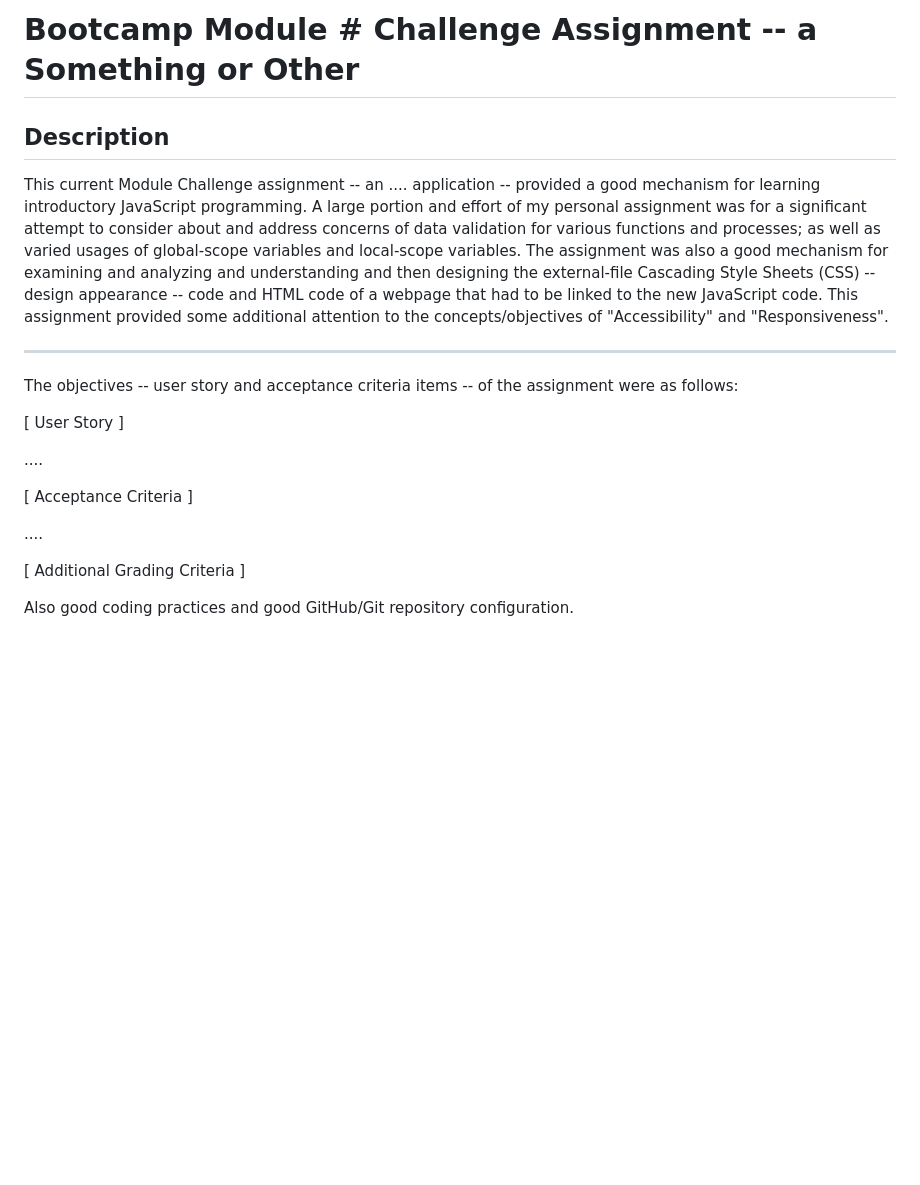
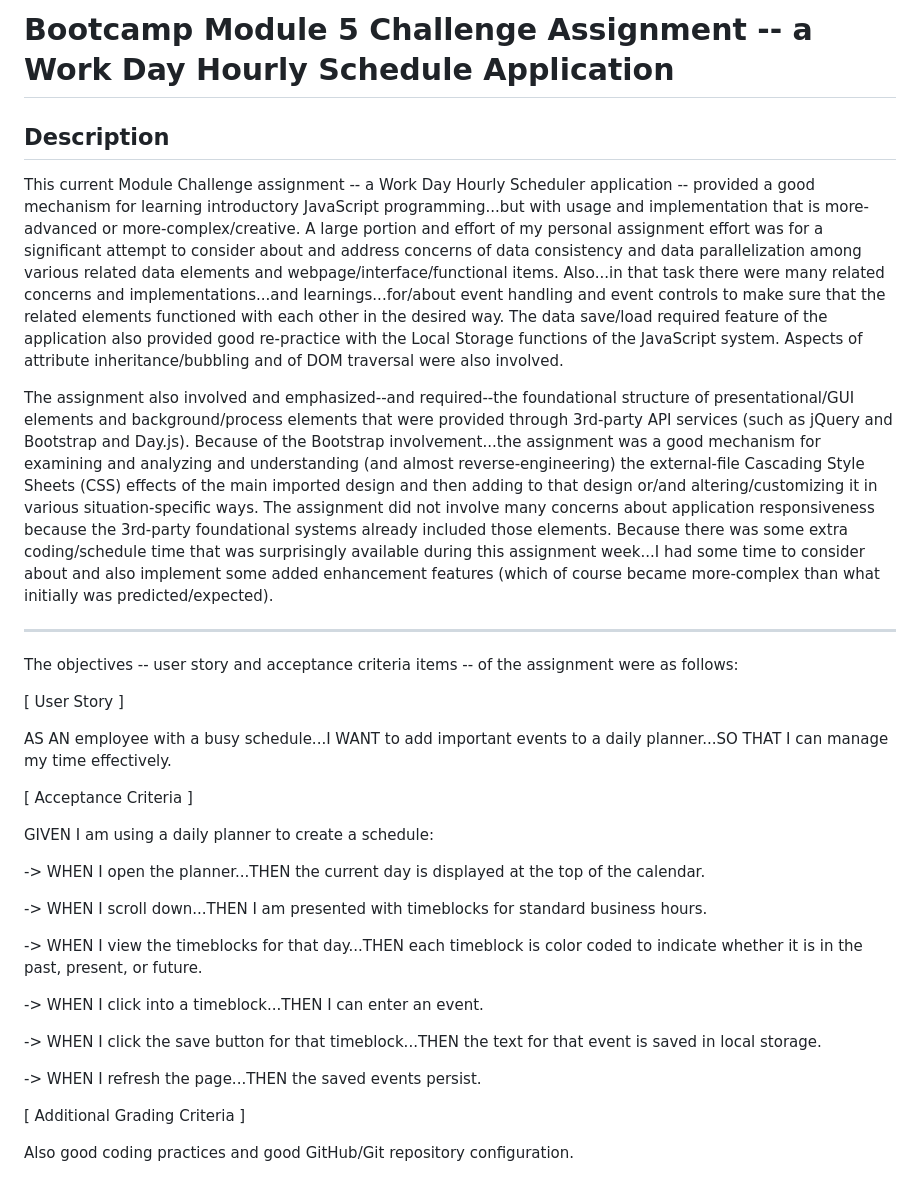
Before and after one commit to Todd-Kridel/TK-Work-Day-Scheduler, a Markdown page: README.md, the part around the change printed below. Drawn GitHub-style; blank space fills up the shorter version.

```diff
--- a/README.md
+++ b/README.md
@@ -1,8 +1,10 @@
-# Bootcamp Module # Challenge Assignment -- a Something or Other
+# Bootcamp Module 5 Challenge Assignment -- a Work Day Hourly Schedule Application
 
 ## Description
 
-This current Module Challenge assignment -- an .... application -- provided a good mechanism for learning introductory JavaScript programming. A large portion and effort of my personal assignment was for a significant attempt to consider about and address concerns of data validation for various functions and processes; as well as varied usages of global-scope variables and local-scope variables. The assignment was also a good mechanism for examining and analyzing and understanding and then designing the external-file Cascading Style Sheets (CSS) -- design appearance -- code and HTML code of a webpage that had to be linked to the new JavaScript code. This assignment provided some additional attention to the concepts/objectives of "Accessibility" and "Responsiveness".
+This current Module Challenge assignment -- a Work Day Hourly Scheduler application -- provided a good mechanism for learning introductory JavaScript programming...but with usage and implementation that is more-advanced or more-complex/creative. A large portion and effort of my personal assignment effort was for a significant attempt to consider about and address concerns of data consistency and data parallelization among various related data elements and webpage/interface/functional items. Also...in that task there were many related concerns and implementations...and learnings...for/about event handling and event controls to make sure that the related elements functioned with each other in the desired way. The data save/load required feature of the application also provided good re-practice with the Local Storage functions of the JavaScript system. Aspects of attribute inheritance/bubbling and of DOM traversal were also involved.
+
+The assignment also involved and emphasized--and required--the foundational structure of presentational/GUI elements and background/process elements that were provided through 3rd-party API services (such as jQuery and Bootstrap and Day.js). Because of the Bootstrap involvement...the assignment was a good mechanism for examining and analyzing and understanding (and almost reverse-engineering) the external-file Cascading Style Sheets (CSS) effects of the main imported design and then adding to that design or/and altering/customizing it in various situation-specific ways. The assignment did not involve many concerns about application responsiveness because the 3rd-party foundational systems already included those elements. Because there was some extra coding/schedule time that was surprisingly available during this assignment week...I had some time to consider about and also implement some added enhancement features (which of course became more-complex than what initially was predicted/expected).
 
 ----
 
@@ -10,11 +12,23 @@ The objectives -- user story and acceptance criteria items -- of the assignment
 
 [ User Story ]
 
-....
+AS AN employee with a busy schedule...I WANT to add important events to a daily planner...SO THAT I can manage my time effectively.
 
 [ Acceptance Criteria ]
 
-....
+GIVEN I am using a daily planner to create a schedule:
+
+-> WHEN I open the planner...THEN the current day is displayed at the top of the calendar.
+
+-> WHEN I scroll down...THEN I am presented with timeblocks for standard business hours.
+
+-> WHEN I view the timeblocks for that day...THEN each timeblock is color coded to indicate whether it is in the past, present, or future.
+
+-> WHEN I click into a timeblock...THEN I can enter an event.
+
+-> WHEN I click the save button for that timeblock...THEN the text for that event is saved in local storage.
+
+-> WHEN I refresh the page...THEN the saved events persist.
 
 [ Additional Grading Criteria ]
 
```
Also changed, not shown: other parts of README.md (+11 -5 lines), assets/images/Module_5_Mockup.jpg (added), 2 other files.
